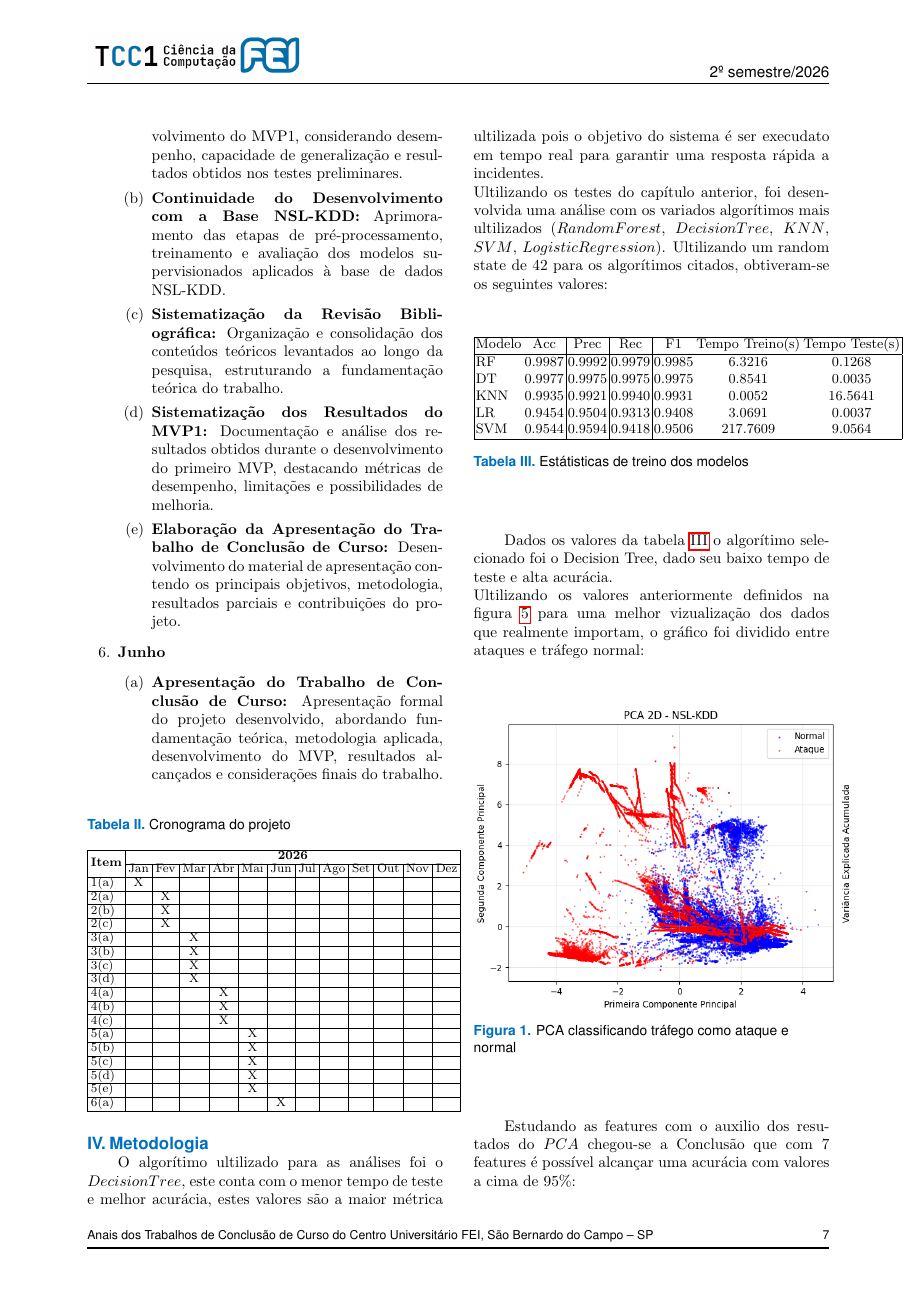
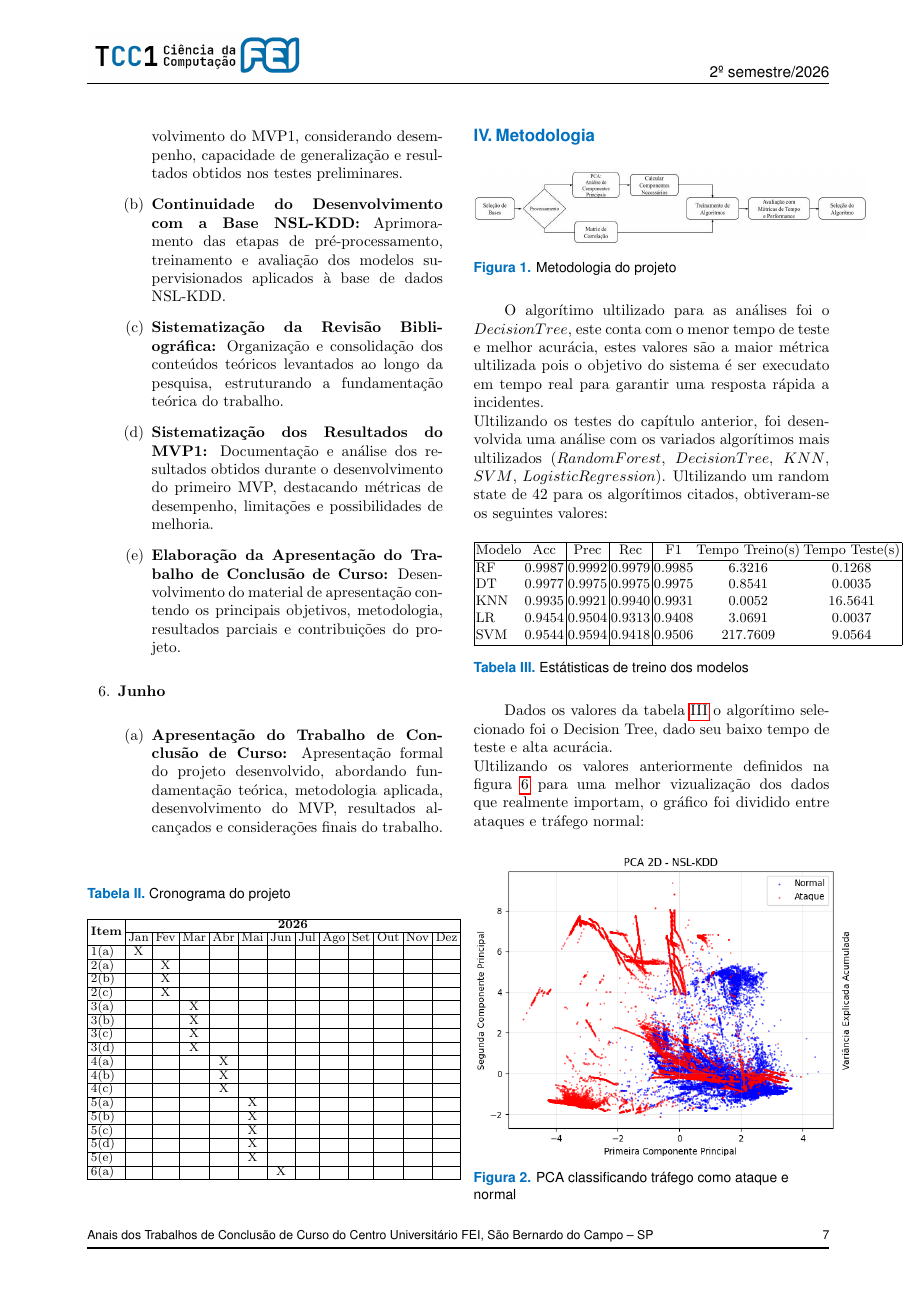
Before and after one commit to Marcela1204/TCC, a LaTeX document (documentacao/final/main.tex): page 7 of 11. Compiled offline with pdfLaTeX.

Commit message:
incluindo a imagem da metodologia

```diff
--- a/documentacao/final/main.tex
+++ b/documentacao/final/main.tex
@@ -733,6 +733,13 @@ Título & Citações & Autor & Ano & Tipo & HIDS/NIDS & Sig. & Técnica & Técni
 \end{table}
 
 \section{Metodologia}
+
+\begin{figure}[H]
+	\includegraphics[width=9cm,height=1.75cm]{./metodologia.jpg}
+	\caption{Metodologia do projeto}
+	\label{fig:metodologia}
+\end{figure}
+
 O algorítimo ultilizado para as análises foi o $Decision Tree$, este conta com o menor tempo de teste e melhor acurácia, estes valores são a maior métrica ultilizada pois o objetivo do sistema é ser execudato em tempo real para garantir uma resposta rápida a incidentes. \\
 % \subsection{}
 Ultilizando os testes do capítulo anterior, foi desenvolvida uma análise com os variados algorítimos mais ultilizados ($Random Forest$, $Decision Tree$, $KNN$, $SVM$, $Logistic Regression$).
```
Also changed, not shown: documentacao/final/main.pdf, documentacao/final/metodologia.jpg (added), documentacao/final/main.tex (2 more changed lines), 4 other files.
